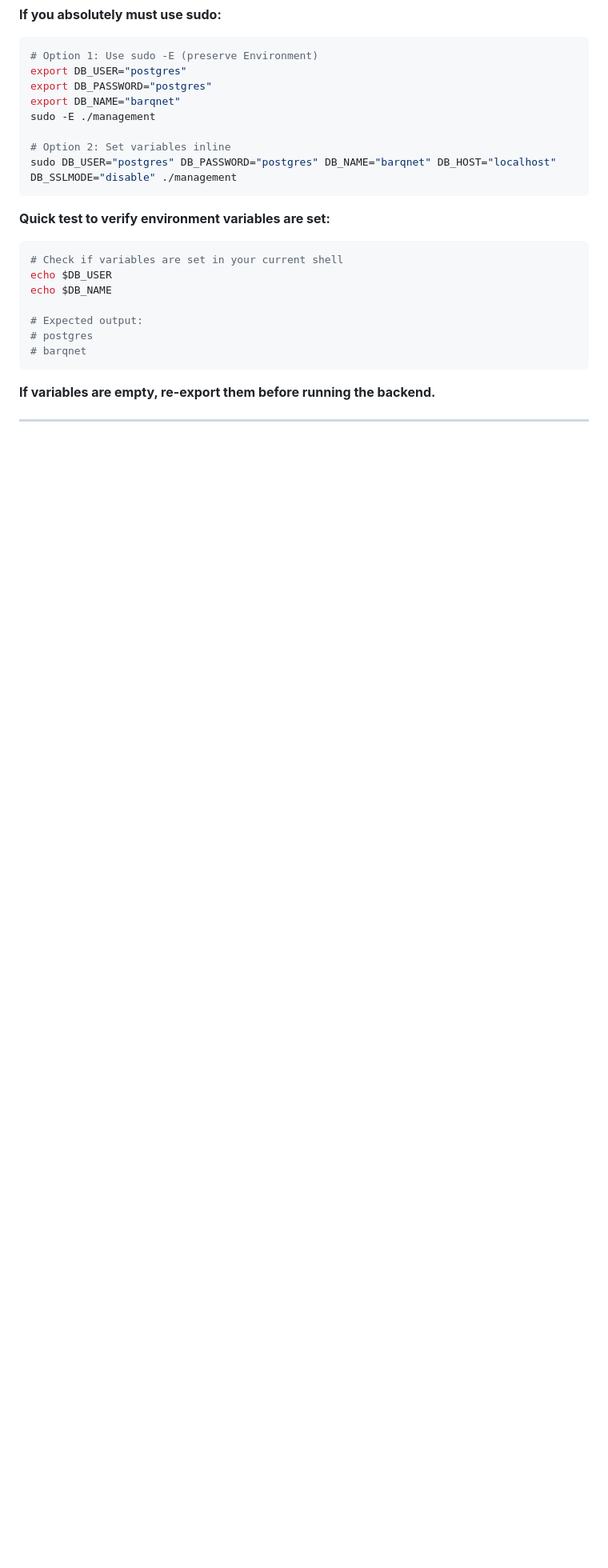
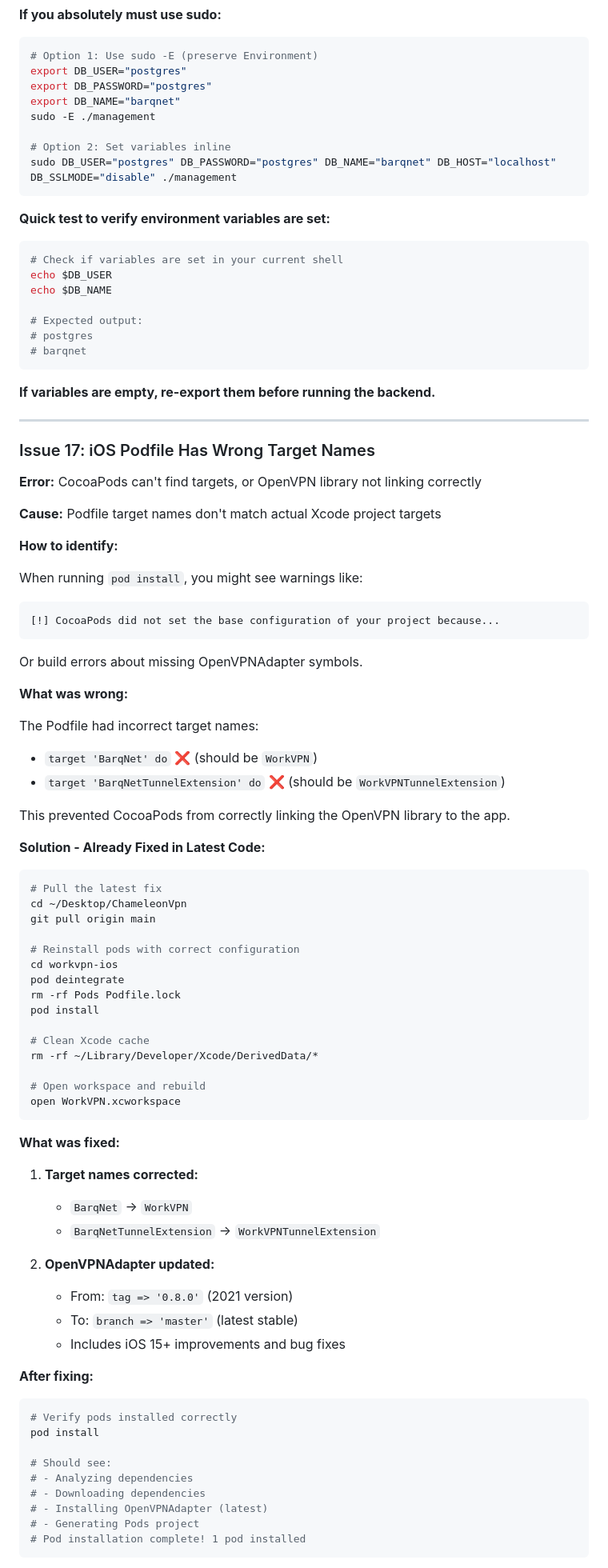
Before and after one commit to LenoreWoW/ChameleonVpn, a Markdown page: HAMAD_READ_THIS.md, the part around one of its changes. Shown at 80% size. Rendered like a GitHub page; blank space fills up the shorter version.

````diff
--- a/HAMAD_READ_THIS.md
+++ b/HAMAD_READ_THIS.md
@@ -1157,3 +1175,73 @@ echo $DB_NAME
 ```
 
 **If variables are empty, re-export them before running the backend.**
+
+---
+
+### Issue 17: iOS Podfile Has Wrong Target Names
+
+**Error:** CocoaPods can't find targets, or OpenVPN library not linking correctly
+
+**Cause:** Podfile target names don't match actual Xcode project targets
+
+**How to identify:**
+
+When running `pod install`, you might see warnings like:
+```
+[!] CocoaPods did not set the base configuration of your project because...
+```
+
+Or build errors about missing OpenVPNAdapter symbols.
+
+**What was wrong:**
+
+The Podfile had incorrect target names:
+- `target 'BarqNet' do` ❌ (should be `WorkVPN`)
+- `target 'BarqNetTunnelExtension' do` ❌ (should be `WorkVPNTunnelExtension`)
+
+This prevented CocoaPods from correctly linking the OpenVPN library to the app.
+
+**Solution - Already Fixed in Latest Code:**
+
+```bash
+# Pull the latest fix
+cd ~/Desktop/ChameleonVpn
+git pull origin main
+
+# Reinstall pods with correct configuration
+cd workvpn-ios
+pod deintegrate
+rm -rf Pods Podfile.lock
+pod install
+
+# Clean Xcode cache
+rm -rf ~/Library/Developer/Xcode/DerivedData/*
+
+# Open workspace and rebuild
+open WorkVPN.xcworkspace
+```
+
+**What was fixed:**
+
+1. **Target names corrected:**
+   - `BarqNet` → `WorkVPN`
+   - `BarqNetTunnelExtension` → `WorkVPNTunnelExtension`
+
+2. **OpenVPNAdapter updated:**
+   - From: `tag => '0.8.0'` (2021 version)
+   - To: `branch => 'master'` (latest stable)
+   - Includes iOS 15+ improvements and bug fixes
+
+**After fixing:**
+```bash
+# Verify pods installed correctly
+pod install
+
+# Should see:
+# - Analyzing dependencies
+# - Downloading dependencies
+# - Installing OpenVPNAdapter (latest)
+# - Generating Pods project
+# Pod installation complete! 1 pod installed
+```
+
````
Also changed, not shown: other parts of HAMAD_READ_THIS.md (+21 -2 lines).
